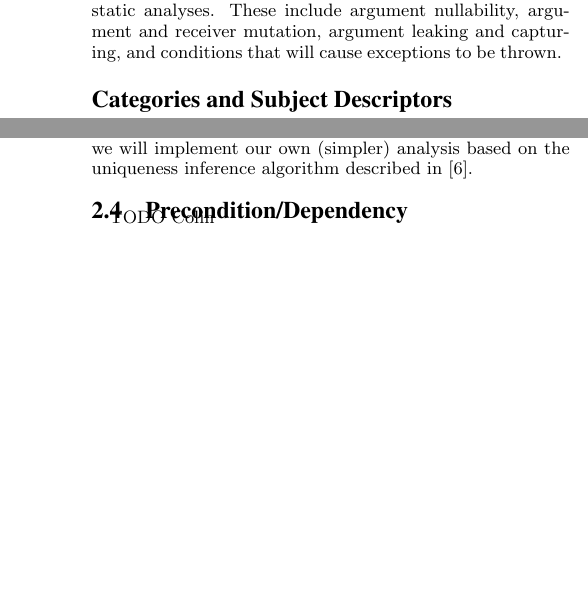
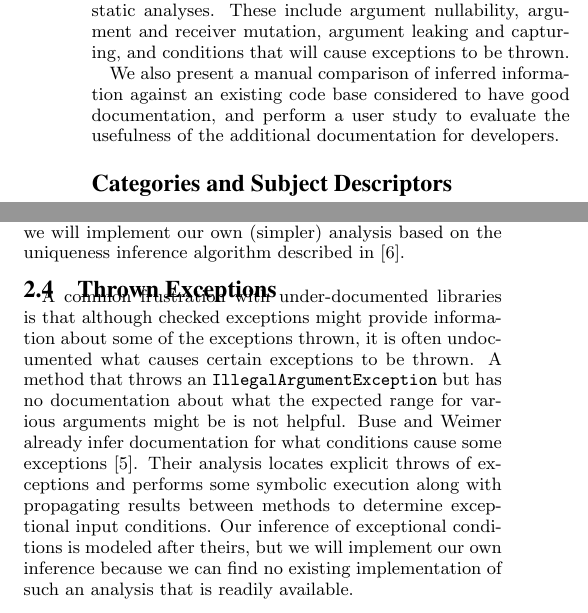
Before and after one commit to samskivert/javagrok, a LaTeX paper (docs/report/javagrok.tex, which reads docs/report/approach.tex, docs/report/intro.tex): two parts of the columns of pages 1 and 2 of 4, joined at a grey line, cut so that both start at the same text, the shorter picture padded with empty space. Compiled offline with pdfLaTeX.

Commit message:
Added eval to abstract. Rounded out eval in intro. exceptions in approach.

```diff
--- a/docs/report/approach.tex
+++ b/docs/report/approach.tex
@@ -55,9 +55,20 @@ In case we realise that the tool is not fulfilling our needs we will implement
 our own (simpler) analysis based on the uniqueness inference algorithm
 described in~\cite{UniquenessInference}.
 
-\subsection{Precondition/Dependency}
+\subsection{Thrown Exceptions}
 
-TODO Colin
+A common frustration with under-documented libraries is that although checked
+exceptions might provide information about some of the exceptions thrown, it is
+often undocumented what causes certain exceptions to be thrown.  A method that
+throws an \texttt{IllegalArgumentException} but has no documentation about what
+the expected range for various arguments might be is not helpful.  Buse and
+Weimer already infer documentation for what conditions cause some
+exceptions~\cite{autodoc}.  Their analysis locates explicit throws of exceptions
+and performs some symbolic execution along with propagating results between
+methods to determine exceptional input conditions.  Our inference of exceptional
+conditions is modeled after
+theirs, but we will implement our own inference because we can find no existing
+implementation of such an analysis that is readily available.
 
 \subsection{Nullability}
 \label{sec:Nullability}
--- a/docs/report/intro.tex
+++ b/docs/report/intro.tex
@@ -4,5 +4,5 @@ Despite their best intentions, many developers routinely fail to provide adequat
 
 Ideally, we would have an army of ingenious, classically trained Shakespearean typing monkeys, ready to provide high-quality documentation for all our programs and libraries at the drop of a hat.  However in reality, we, the unlucky developers often must make do with a single use case or oblique e-mail offering advice---if we are even that lucky.  Sitting at our desks, we curse fate, the code in front of us, and the anonymous (or not so anonymous) programmer responsible for our pain.  We wonder, wouldn't it be nice if we could just push a button and get some useful, if not perfect documentation?
 
-We designed a tool, named JavaGrok, to do just this: take an un(der)documented library and opportunistically infer bare-bones documentation to aid a client programmer.  Our tool takes a collection of java source files intended for use as a library, computes a variety of modular static analyses, and then places select results from these analyses into the javadoc documentation for the provided classes.  These analysis results appear side by side, line by line with any pre-existing documentation.  They warn the library's user about potentially null return values, possible side-effects and unhandled exceptions, to name a few examples.  Armed with this reinforced documentation, our unfortunate programmer is now ready to do battle with their unseemly library.
+We designed a tool, named JavaGrok, to do just this: take an un(der)documented library and opportunistically infer bare-bones documentation to aid a client programmer.  Our tool takes a collection of Java source files intended for use as a library, computes a variety of modular static analyses, and then places select results from these analyses into the javadoc documentation for the provided classes.  These analysis results appear side by side, line by line with any pre-existing documentation.  They warn the library's user about potentially null return values, possible side-effects and unhandled exceptions, to name a few examples.  Armed with this reinforced documentation, our unfortunate programmer is now ready to do battle with their unseemly library.
 
--- a/docs/report/javagrok.tex
+++ b/docs/report/javagrok.tex
@@ -29,6 +29,10 @@ We present a method to automatically augment library API documentation with inva
 inferred by a variety of static analyses. These include argument nullability,
 argument and receiver mutation, argument leaking and capturing, and conditions
 that will cause exceptions to be thrown.
+
+We also present a manual comparison of inferred information against an existing
+code base considered to have good documentation, and perform a user study to
+evaluate the usefulness of the additional documentation for developers.
 \end{abstract}
 
 % These categories are from the ACM CCS (Computing Classification System)
```
Also changed, not shown: docs/report/intro.tex (12 more changed lines).
